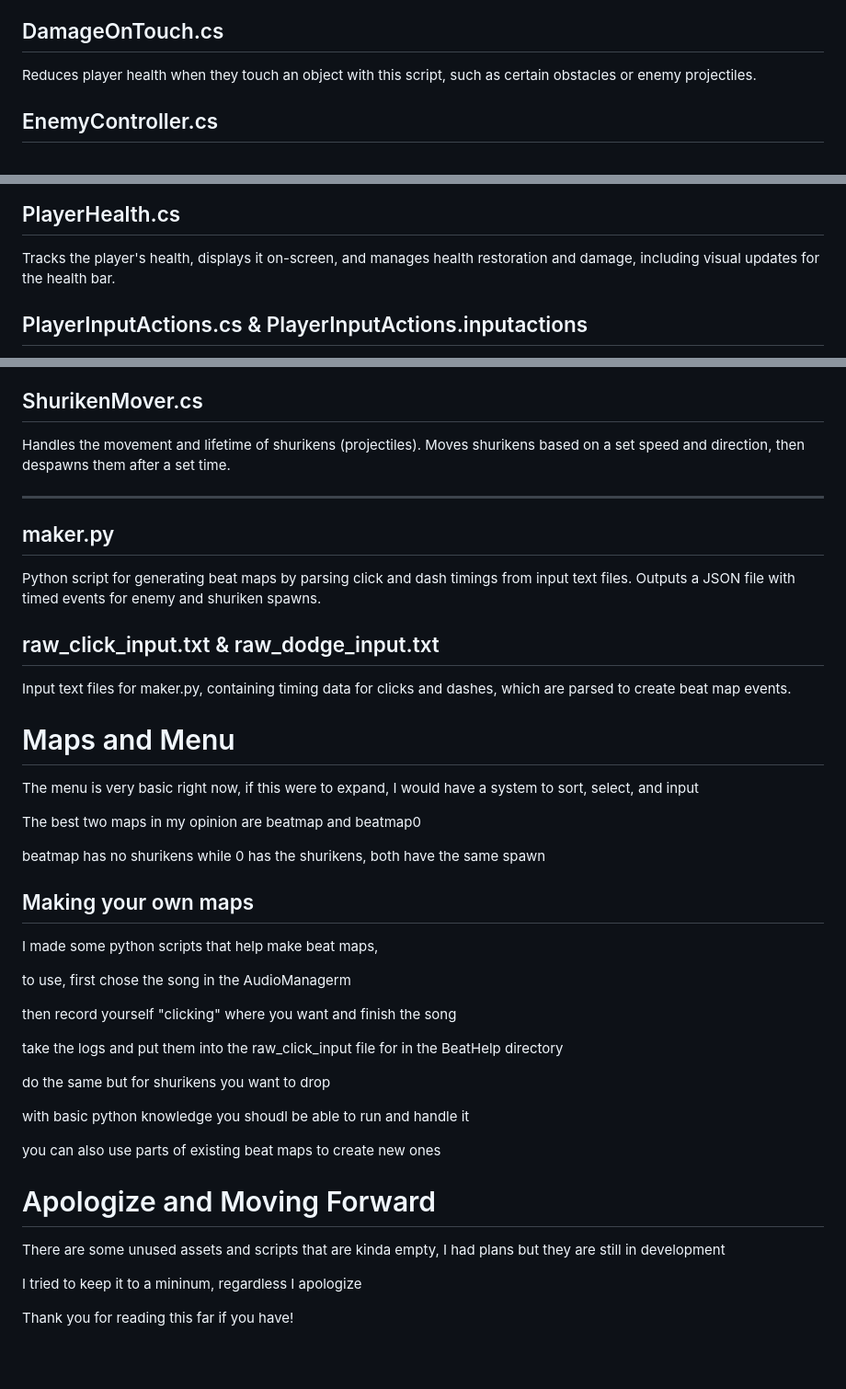
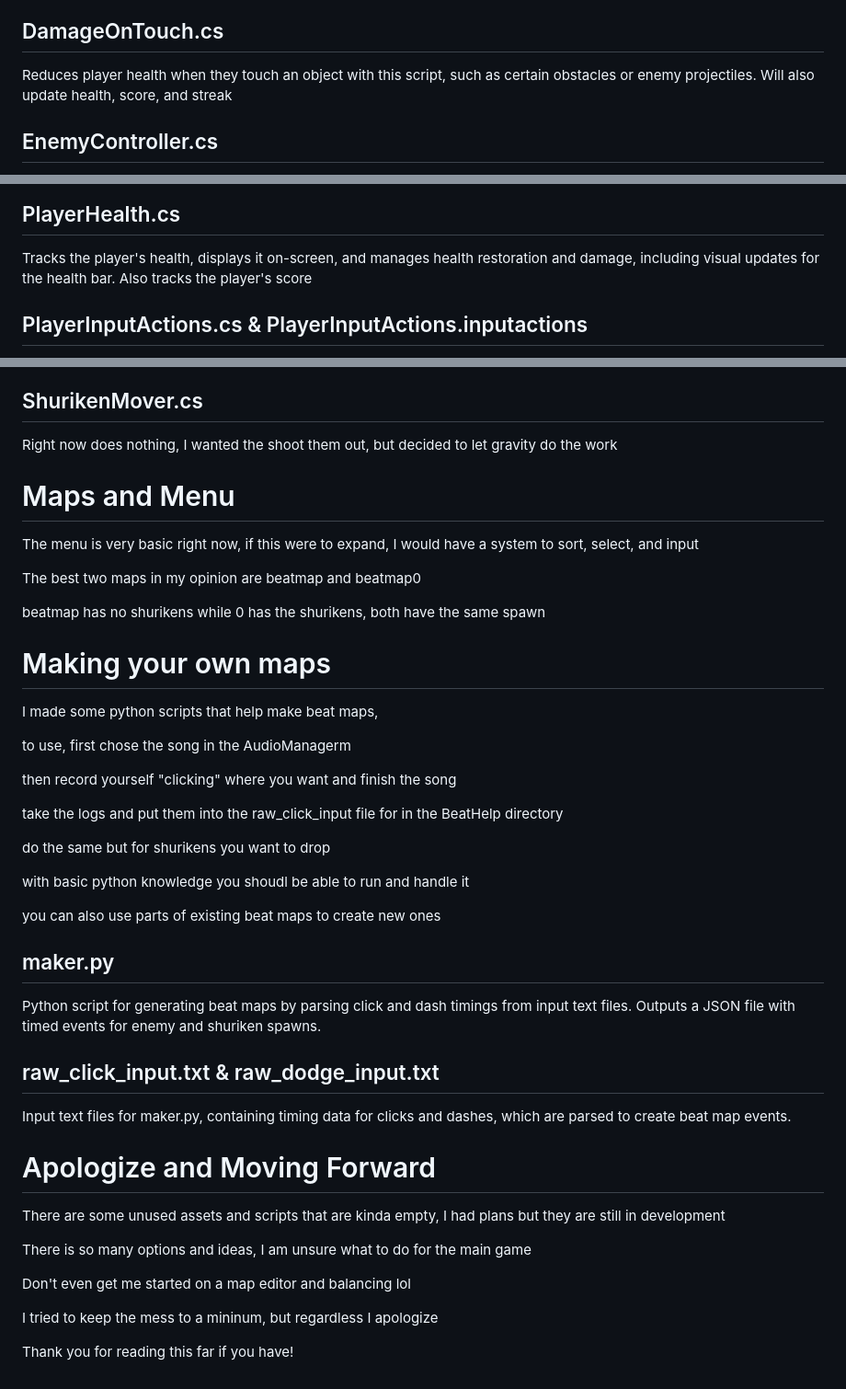
Before and after one commit to jkeus/zomboogie, a Markdown page: README.md, 3 parts joined by grey strips. Shown: that part at 92% size. Rendered like a GitHub page; blank space fills up the shorter version.

```diff
--- a/README.md
+++ b/README.md
@@ -29,6 +29,7 @@ Implements a custom cursor for the game. Allows a customized image or animation
 
 ## DamageOnTouch.cs
 Reduces player health when they touch an object with this script, such as certain obstacles or enemy projectiles.
+Will also update health, score, and streak
 
 ## EnemyController.cs
 Controls enemy behavior, including animations, click interactions, and timing for despawn. Tracks clicks to give the player health rewards after a set number of successful hits.
@@ -41,6 +42,7 @@ Handles navigation and interactions on the main menu screen, allowing players to
 
 ## PlayerHealth.cs
 Tracks the player's health, displays it on-screen, and manages health restoration and damage, including visual updates for the health bar.
+Also tracks the player's score
 
 ## PlayerInputActions.cs & PlayerInputActions.inputactions
 Defines player input controls for various actions, including movement, firing, and dashing. Used to capture input and map it to player actions.
@@ -52,15 +54,7 @@ Controls player movement, dashing, and position clamping. Handles dash cooldown,
 Manages the player’s score, updating it based on events such as defeating enemies. Provides UI updates to display the score on-screen.
 
 ## ShurikenMover.cs
-Handles the movement and lifetime of shurikens (projectiles). Moves shurikens based on a set speed and direction, then despawns them after a set time.
-
----
-
-## maker.py
-Python script for generating beat maps by parsing click and dash timings from input text files. Outputs a JSON file with timed events for enemy and shuriken spawns.
-
-## raw_click_input.txt & raw_dodge_input.txt
-Input text files for maker.py, containing timing data for clicks and dashes, which are parsed to create beat map events.
+Right now does nothing, I wanted the shoot them out, but decided to let gravity do the work
 
 # Maps and Menu
 
@@ -71,7 +65,7 @@ The best two maps in my opinion are beatmap and beatmap0
 
 beatmap has no shurikens while 0 has the shurikens, both have the same spawn
 
-## Making your own maps
+# Making your own maps
 
 I made some python scripts that help make beat maps,
 
@@ -87,10 +81,20 @@ with basic python knowledge you shoudl be able to run and handle it
 
 you can also use parts of existing beat maps to create new ones
 
+## maker.py
+Python script for generating beat maps by parsing click and dash timings from input text files. Outputs a JSON file with timed events for enemy and shuriken spawns.
+
+## raw_click_input.txt & raw_dodge_input.txt
+Input text files for maker.py, containing timing data for clicks and dashes, which are parsed to create beat map events.
+
 # Apologize and Moving Forward
 
 There are some unused assets and scripts that are kinda empty, I had plans but they are still in development
 
-I tried to keep it to a mininum, regardless I apologize
+There is so many options and ideas, I am unsure what to do for the main game
+
+Don't even get me started on a map editor and balancing lol
+
+I tried to keep the mess to a mininum, but regardless I apologize
 
 Thank you for reading this far if you have!
```
